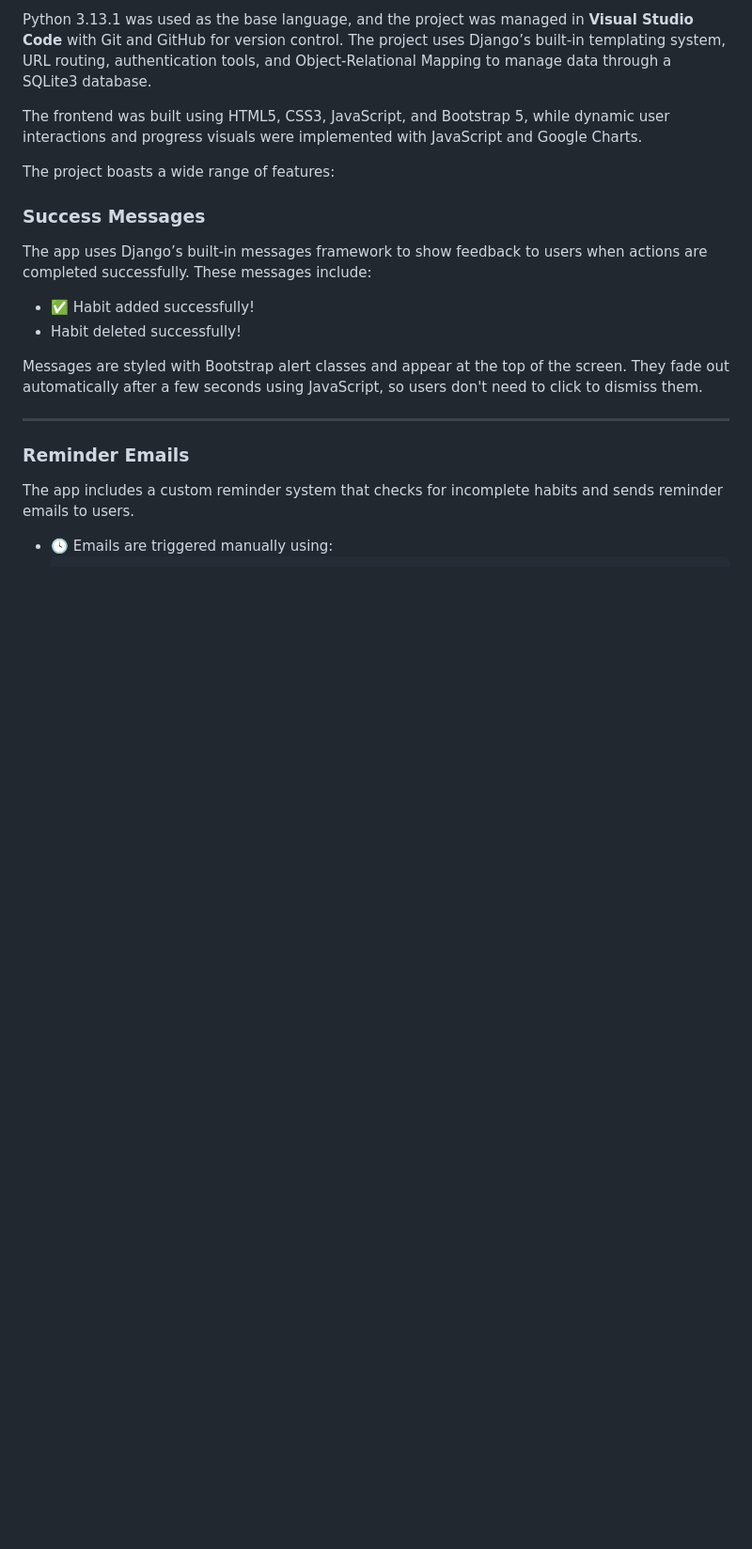
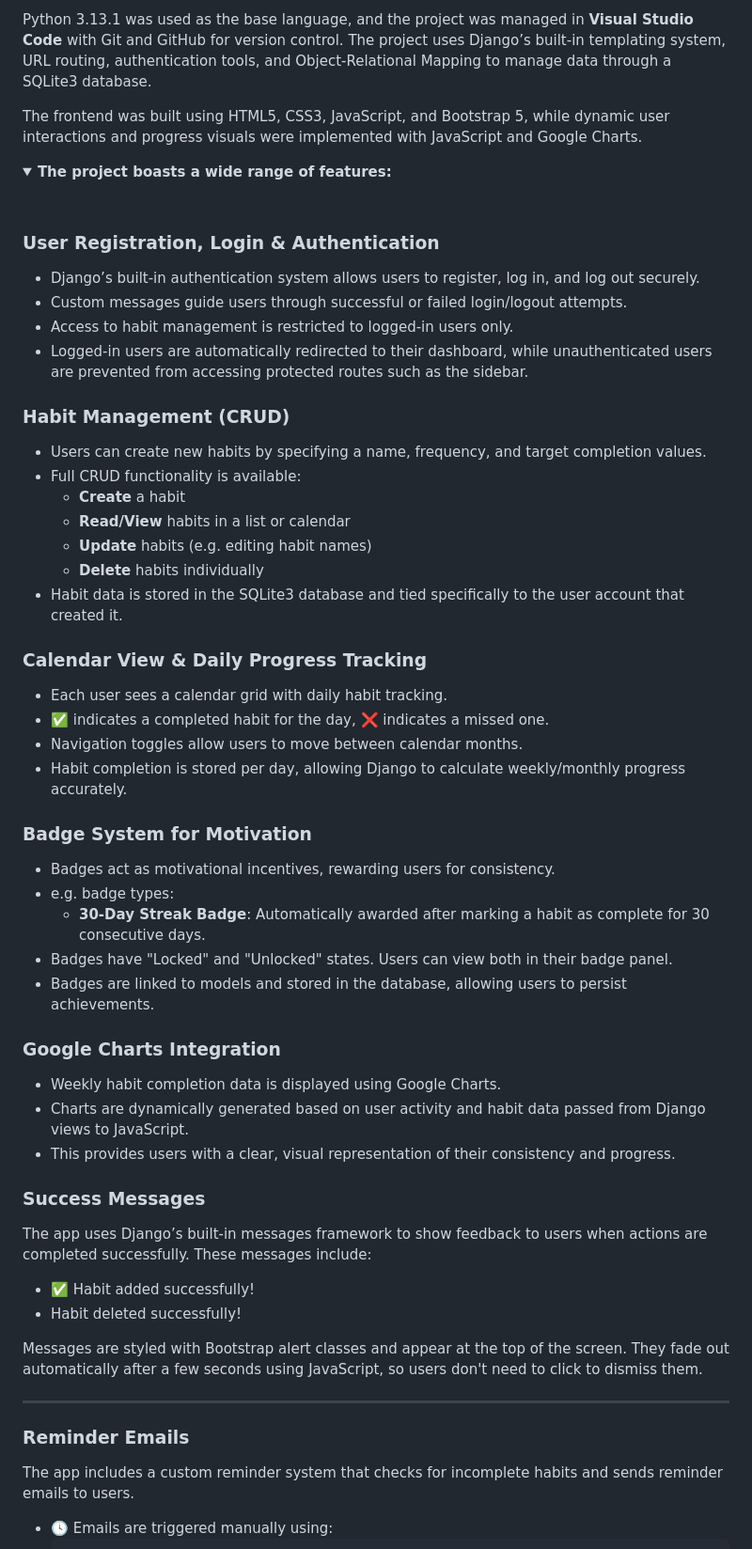
Before and after one commit to aishieee/p4-habit-tracker, a Markdown page: README.md, the part around one of its changes. Shown at 94% size. Drawn GitHub-style; folded sections open; blank space fills up the shorter version.

Commit message:
Add features section to README.md including auth, habit management, calendar, badges and charts

```diff
--- a/README.md
+++ b/README.md
@@ -43,7 +43,44 @@ Python 3.13.1 was used as the base language, and the project was managed in **Vi
 
 The frontend was built using HTML5, CSS3, JavaScript, and Bootstrap 5, while dynamic user interactions and progress visuals were implemented with JavaScript and Google Charts.
 
-The project boasts a wide range of features:
+<details>
+  <summary><strong>The project boasts a wide range of features:</strong></summary>
+
+<br/>
+
+### User Registration, Login & Authentication
+- Django’s built-in authentication system allows users to register, log in, and log out securely.
+- Custom messages guide users through successful or failed login/logout attempts.
+- Access to habit management is restricted to logged-in users only.
+- Logged-in users are automatically redirected to their dashboard, while unauthenticated users are prevented from accessing protected routes such as the sidebar.
+
+### Habit Management (CRUD)
+- Users can create new habits by specifying a name, frequency, and target completion values.
+- Full CRUD functionality is available:
+  - **Create** a habit
+  - **Read/View** habits in a list or calendar
+  - **Update** habits (e.g. editing habit names)
+  - **Delete** habits individually
+- Habit data is stored in the SQLite3 database and tied specifically to the user account that created it.
+
+### Calendar View & Daily Progress Tracking
+- Each user sees a calendar grid with daily habit tracking.
+- ✅ indicates a completed habit for the day, ❌ indicates a missed one.
+- Navigation toggles allow users to move between calendar months.
+- Habit completion is stored per day, allowing Django to calculate weekly/monthly progress accurately.
+
+### Badge System for Motivation
+- Badges act as motivational incentives, rewarding users for consistency.
+- e.g. badge types:
+  - **30-Day Streak Badge**: Automatically awarded after marking a habit as complete for 30 consecutive days.
+- Badges have "Locked" and "Unlocked" states. Users can view both in their badge panel.
+- Badges are linked to models and stored in the database, allowing users to persist achievements.
+
+### Google Charts Integration
+- Weekly habit completion data is displayed using Google Charts.
+- Charts are dynamically generated based on user activity and habit data passed from Django views to JavaScript.
+- This provides users with a clear, visual representation of their consistency and progress.
+
 
 ### Success Messages
 
```
Also changed, not shown: other parts of README.md (+1 -1 lines).
